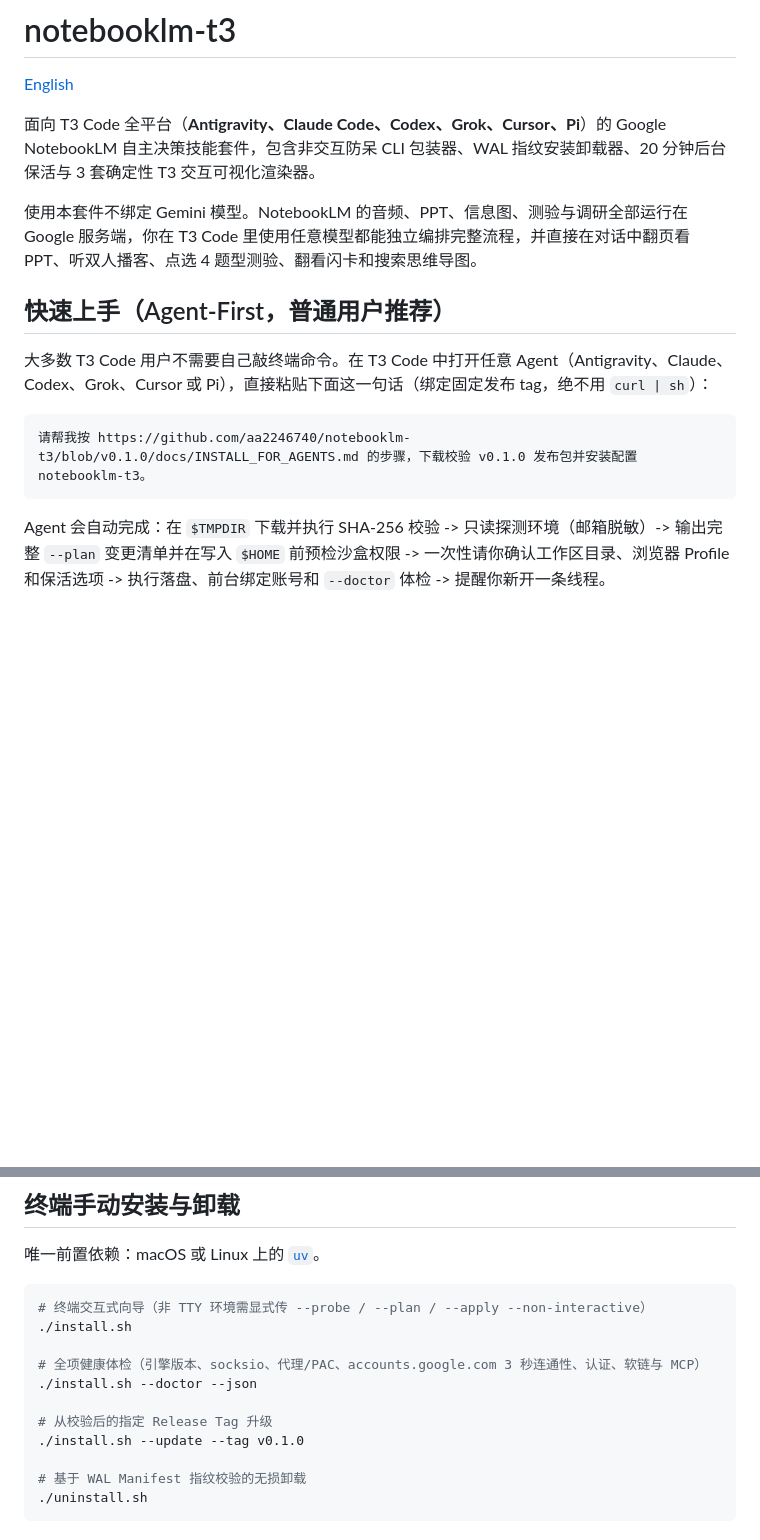
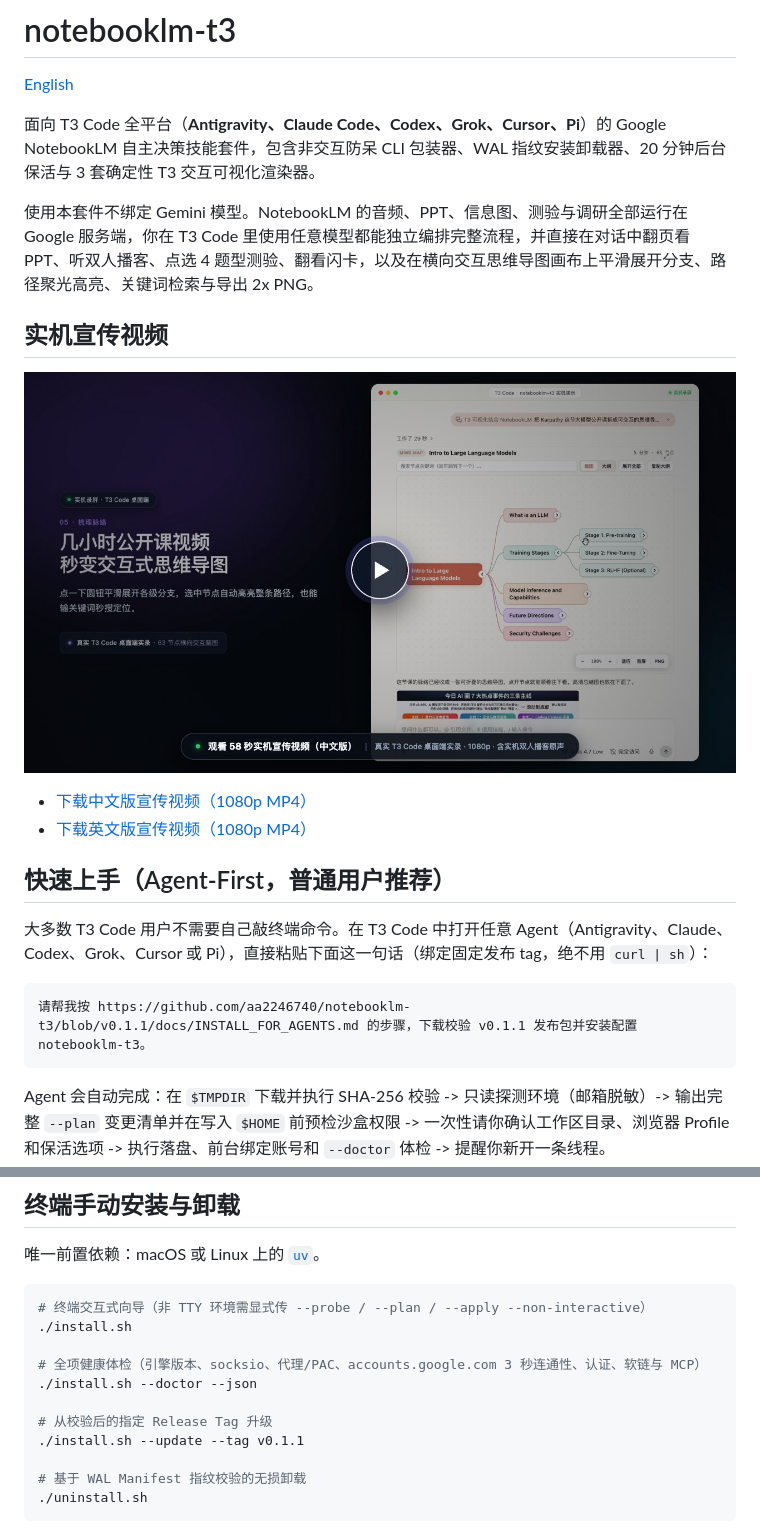
Before and after one commit to aa2246740/notebooklm-t3, a Markdown page: README.zh-CN.md, 2 parts joined by grey strips. Rendered like a GitHub page; pictures changed too: media/launch-video-poster-zh.jpg (added); blank space fills up the shorter version.

Commit message:
release(v0.1.1): bump version and add bilingual launch video showcase

````diff
--- a/README.zh-CN.md
+++ b/README.zh-CN.md
@@ -4,14 +4,21 @@
 
 面向 T3 Code 全平台（**Antigravity、Claude Code、Codex、Grok、Cursor、Pi**）的 Google NotebookLM 自主决策技能套件，包含非交互防呆 CLI 包装器、WAL 指纹安装卸载器、20 分钟后台保活与 3 套确定性 T3 交互可视化渲染器。
 
-使用本套件不绑定 Gemini 模型。NotebookLM 的音频、PPT、信息图、测验与调研全部运行在 Google 服务端，你在 T3 Code 里使用任意模型都能独立编排完整流程，并直接在对话中翻页看 PPT、听双人播客、点选 4 题型测验、翻看闪卡和搜索思维导图。
+使用本套件不绑定 Gemini 模型。NotebookLM 的音频、PPT、信息图、测验与调研全部运行在 Google 服务端，你在 T3 Code 里使用任意模型都能独立编排完整流程，并直接在对话中翻页看 PPT、听双人播客、点选 4 题型测验、翻看闪卡，以及在横向交互思维导图画布上平滑展开分支、路径聚光高亮、关键词检索与导出 2x PNG。
+
+## 实机宣传视频
+
+[![观看 notebooklm-t3 实机宣传视频（中文版，1080p）](./media/launch-video-poster-zh.jpg)](https://github.com/aa2246740/notebooklm-t3/releases/download/v0.1.1/notebooklm-t3-launch-zh.mp4)
+
+- [下载中文版宣传视频（1080p MP4）](https://github.com/aa2246740/notebooklm-t3/releases/download/v0.1.1/notebooklm-t3-launch-zh.mp4)
+- [下载英文版宣传视频（1080p MP4）](https://github.com/aa2246740/notebooklm-t3/releases/download/v0.1.1/notebooklm-t3-launch-en.mp4)
 
 ## 快速上手（Agent-First，普通用户推荐）
 
 大多数 T3 Code 用户不需要自己敲终端命令。在 T3 Code 中打开任意 Agent（Antigravity、Claude、Codex、Grok、Cursor 或 Pi），直接粘贴下面这一句话（绑定固定发布 tag，绝不用 `curl | sh`）：
 
 ```text
-请帮我按 https://github.com/aa2246740/notebooklm-t3/blob/v0.1.0/docs/INSTALL_FOR_AGENTS.md 的步骤，下载校验 v0.1.0 发布包并安装配置 notebooklm-t3。
+请帮我按 https://github.com/aa2246740/notebooklm-t3/blob/v0.1.1/docs/INSTALL_FOR_AGENTS.md 的步骤，下载校验 v0.1.1 发布包并安装配置 notebooklm-t3。
 ```
 
 Agent 会自动完成：在 `$TMPDIR` 下载并执行 SHA-256 校验 -> 只读探测环境（邮箱脱敏）-> 输出完整 `--plan` 变更清单并在写入 `$HOME` 前预检沙盒权限 -> 一次性请你确认工作区目录、浏览器 Profile 和保活选项 -> 执行落盘、前台绑定账号和 `--doctor` 体检 -> 提醒你新开一条线程。
@@ -34,7 +41,7 @@ Agent 会自动完成：在 `$TMPDIR` 下载并执行 SHA-256 校验 -> 只读
 ./install.sh --doctor --json
 
 # 从校验后的指定 Release Tag 升级
-./install.sh --update --tag v0.1.0
+./install.sh --update --tag v0.1.1
 
 # 基于 WAL Manifest 指纹校验的无损卸载
 ./uninstall.sh
````
Also changed, not shown: README.md (+10 -3 lines), docs/INSTALL_FOR_AGENTS.md (+2 -2 lines), media/launch-video-poster-en.jpg (added), 1 other file.
